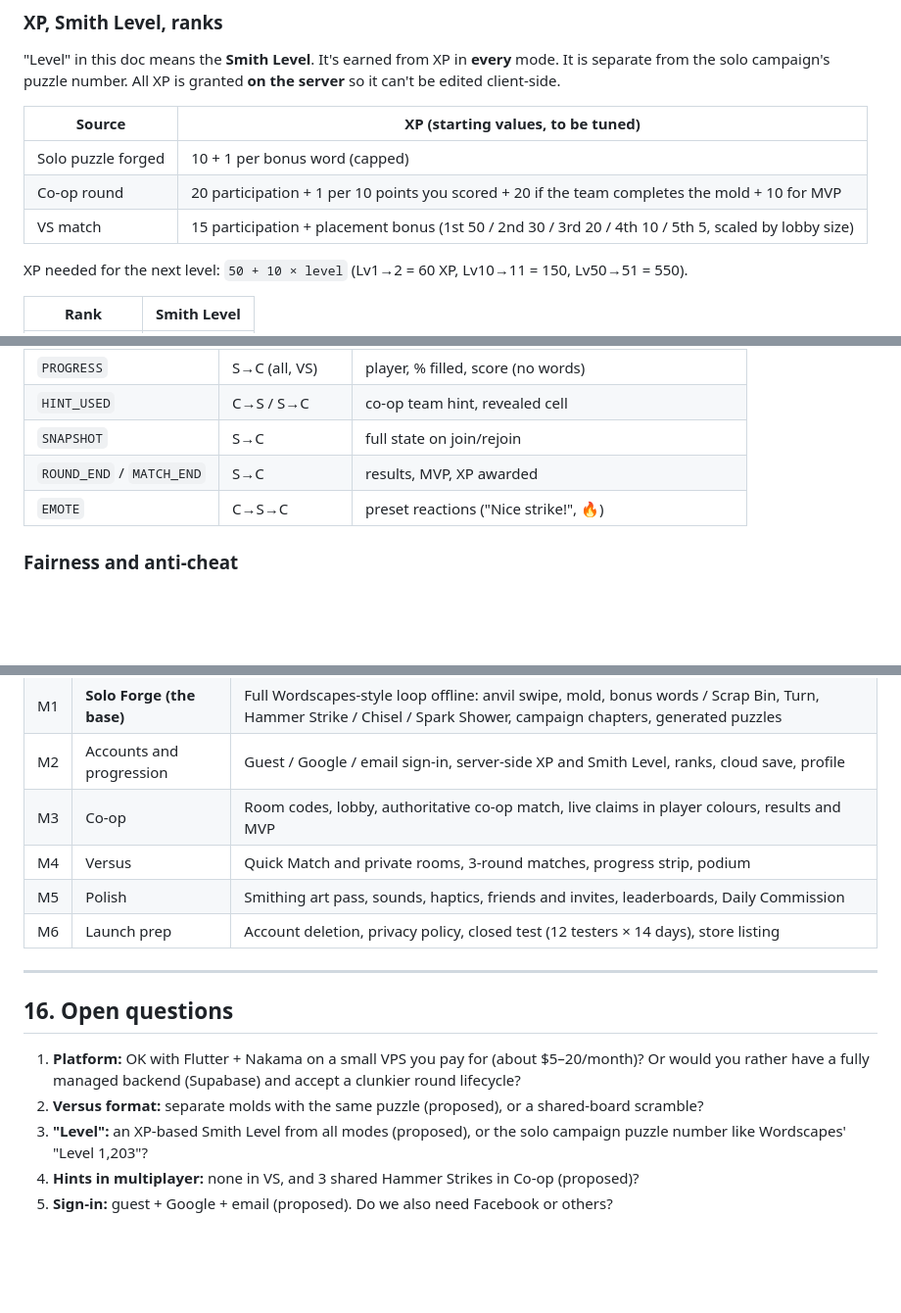
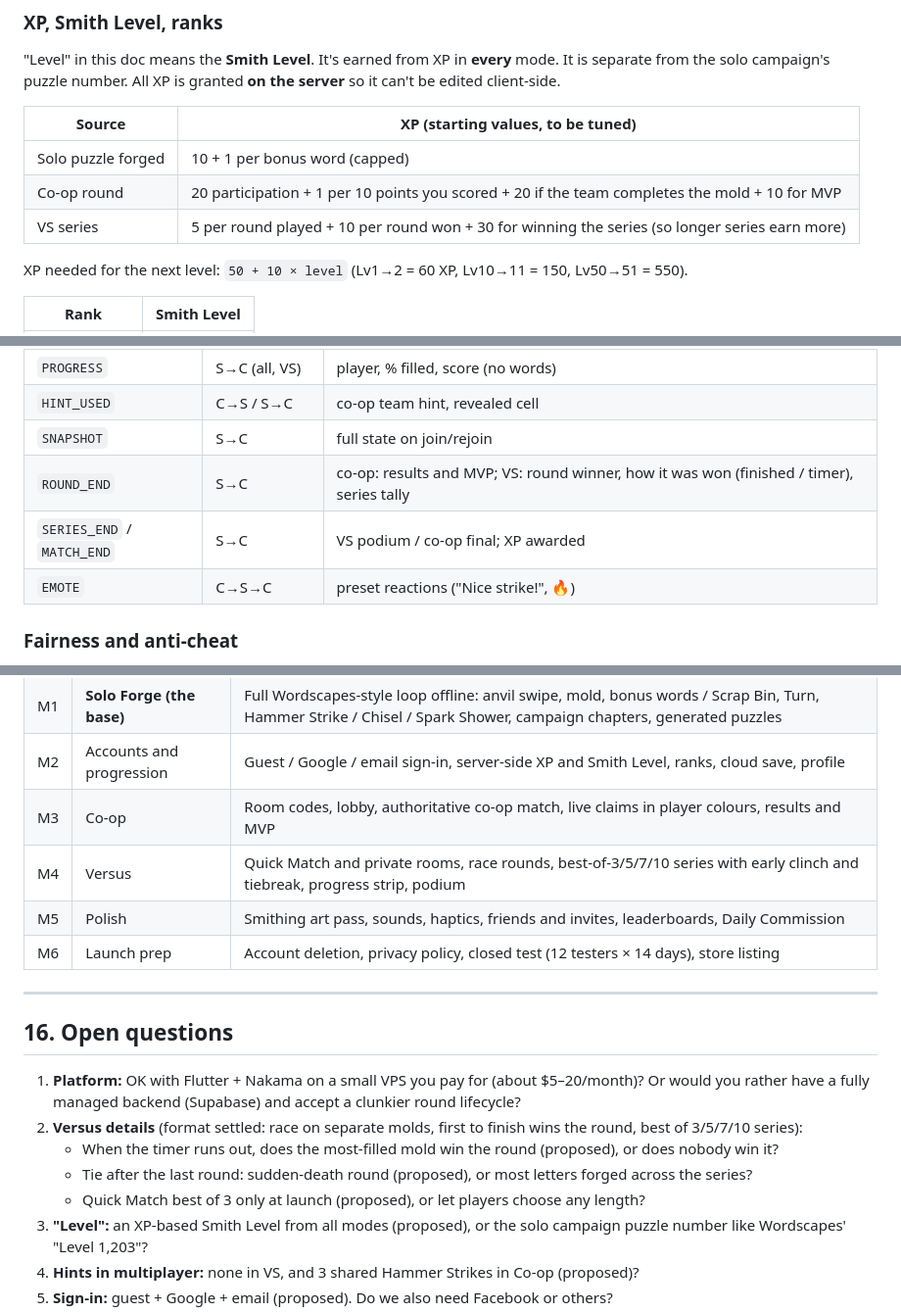
Before and after one commit to Ali-sial-786/WordSmith, a Markdown page: docs/DESIGN.md, 3 parts joined by grey strips. Shown at 98% size. Drawn GitHub-style; blank space fills up the shorter version.

```diff
--- a/docs/DESIGN.md
+++ b/docs/DESIGN.md
@@ -132,7 +132,7 @@ mode. It is separate from the solo campaign's puzzle number. All XP is granted
 |---|---|
 | Solo puzzle forged | 10 + 1 per bonus word (capped) |
 | Co-op round | 20 participation + 1 per 10 points you scored + 20 if the team completes the mold + 10 for MVP |
-| VS match | 15 participation + placement bonus (1st 50 / 2nd 30 / 3rd 20 / 4th 10 / 5th 5, scaled by lobby size) |
+| VS series | 5 per round played + 10 per round won + 30 for winning the series (so longer series earn more) |
 
 XP needed for the next level: `50 + 10 × level` (Lv1→2 = 60 XP, Lv10→11 =
 150, Lv50→51 = 550).
@@ -311,7 +319,8 @@ LOBBY ──host Start──▶ COUNTDOWN (3s) ──▶ ROUND (timer) ──▶
 | `PROGRESS` | S→C (all, VS) | player, % filled, score (no words) |
 | `HINT_USED` | C→S / S→C | co-op team hint, revealed cell |
 | `SNAPSHOT` | S→C | full state on join/rejoin |
-| `ROUND_END` / `MATCH_END` | S→C | results, MVP, XP awarded |
+| `ROUND_END` | S→C | co-op: results and MVP; VS: round winner, how it was won (finished / timer), series tally |
+| `SERIES_END` / `MATCH_END` | S→C | VS podium / co-op final; XP awarded |
 | `EMOTE` | C→S→C | preset reactions ("Nice strike!", 🔥) |
 
 ### Fairness and anti-cheat
@@ -385,7 +394,7 @@ WordSmith/
 | M1 | **Solo Forge (the base)** | Full Wordscapes-style loop offline: anvil swipe, mold, bonus words / Scrap Bin, Turn, Hammer Strike / Chisel / Spark Shower, campaign chapters, generated puzzles |
 | M2 | Accounts and progression | Guest / Google / email sign-in, server-side XP and Smith Level, ranks, cloud save, profile |
 | M3 | Co-op | Room codes, lobby, authoritative co-op match, live claims in player colours, results and MVP |
-| M4 | Versus | Quick Match and private rooms, 3-round matches, progress strip, podium |
+| M4 | Versus | Quick Match and private rooms, race rounds, best-of-3/5/7/10 series with early clinch and tiebreak, progress strip, podium |
 | M5 | Polish | Smithing art pass, sounds, haptics, friends and invites, leaderboards, Daily Commission |
 | M6 | Launch prep | Account deletion, privacy policy, closed test (12 testers × 14 days), store listing |
 
@@ -394,7 +403,10 @@ WordSmith/
 ## 16. Open questions
 
 1. **Platform:** OK with Flutter + Nakama on a small VPS you pay for (about $5–20/month)? Or would you rather have a fully managed backend (Supabase) and accept a clunkier round lifecycle?
-2. **Versus format:** separate molds with the same puzzle (proposed), or a shared-board scramble?
+2. **Versus details** (format settled: race on separate molds, first to finish wins the round, best of 3/5/7/10 series):
+   - When the timer runs out, does the most-filled mold win the round (proposed), or does nobody win it?
+   - Tie after the last round: sudden-death round (proposed), or most letters forged across the series?
+   - Quick Match best of 3 only at launch (proposed), or let players choose any length?
 3. **"Level":** an XP-based Smith Level from all modes (proposed), or the solo campaign puzzle number like Wordscapes' "Level 1,203"?
 4. **Hints in multiplayer:** none in VS, and 3 shared Hammer Strikes in Co-op (proposed)?
 5. **Sign-in:** guest + Google + email (proposed). Do we also need Facebook or others?
```
Also changed, not shown: other parts of docs/DESIGN.md (+28 -20 lines).
